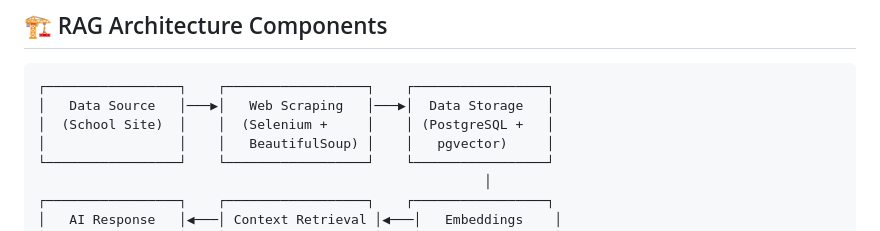
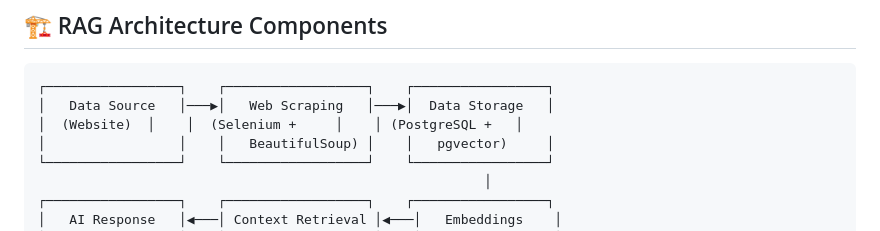
Before and after one commit to Tomiris6/campus-ai-deepseek, a Markdown page: README.md, the part around the change. Rendered like a GitHub page.

````diff
--- a/README.md
+++ b/README.md
@@ -12,7 +12,7 @@ This branch implements a complete RAG (Retrieval-Augmented Generation) architect
 ```
 ┌─────────────────┐    ┌──────────────────┐    ┌─────────────────┐
 │   Data Source   │───▶│   Web Scraping   │───▶│  Data Storage   │
-│  (School Site)  │    │  (Selenium +     │    │ (PostgreSQL +   │
+│  (Website)  │    │  (Selenium +     │    │ (PostgreSQL +   │
 │                 │    │   BeautifulSoup) │    │   pgvector)     │
 └─────────────────┘    └──────────────────┘    └─────────────────┘
                                                          │
````
